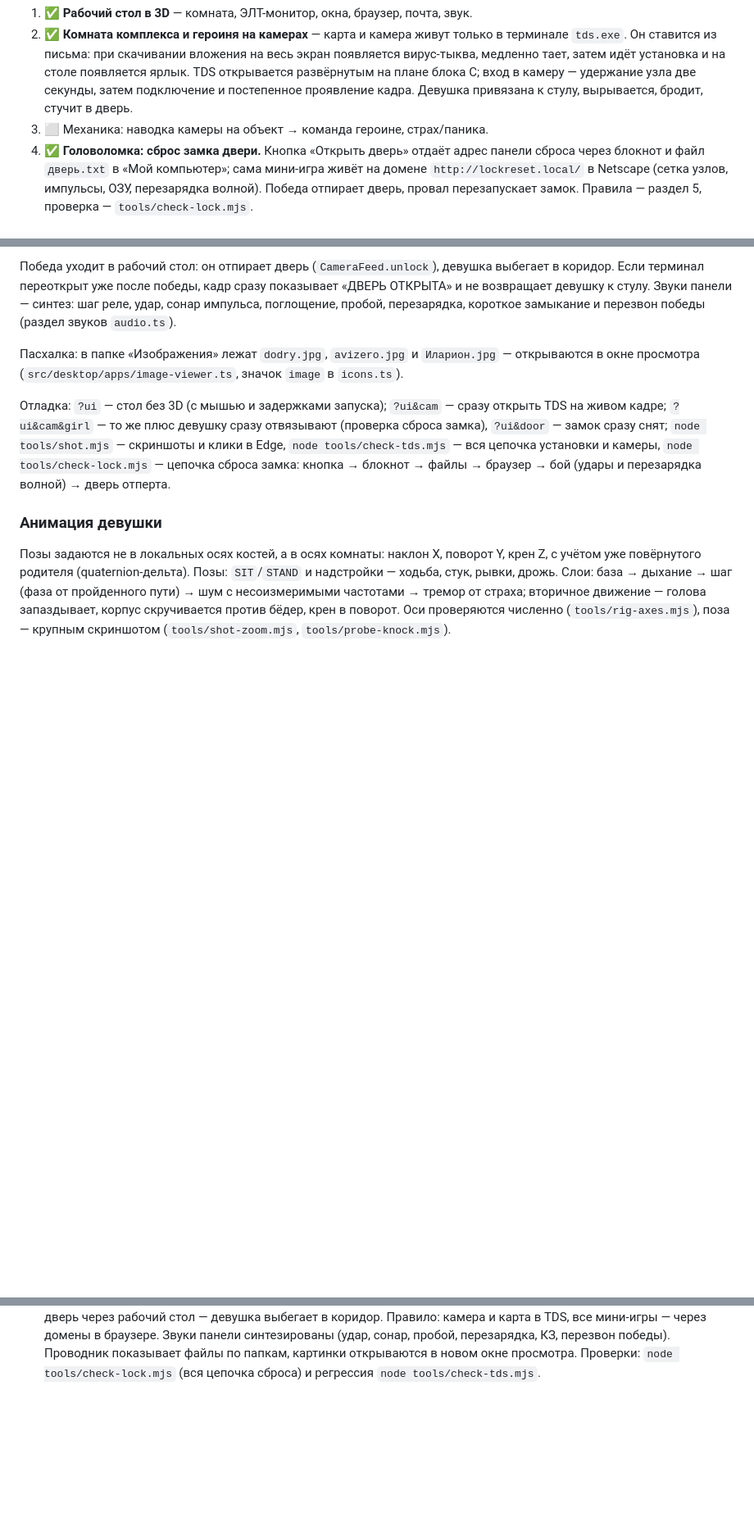
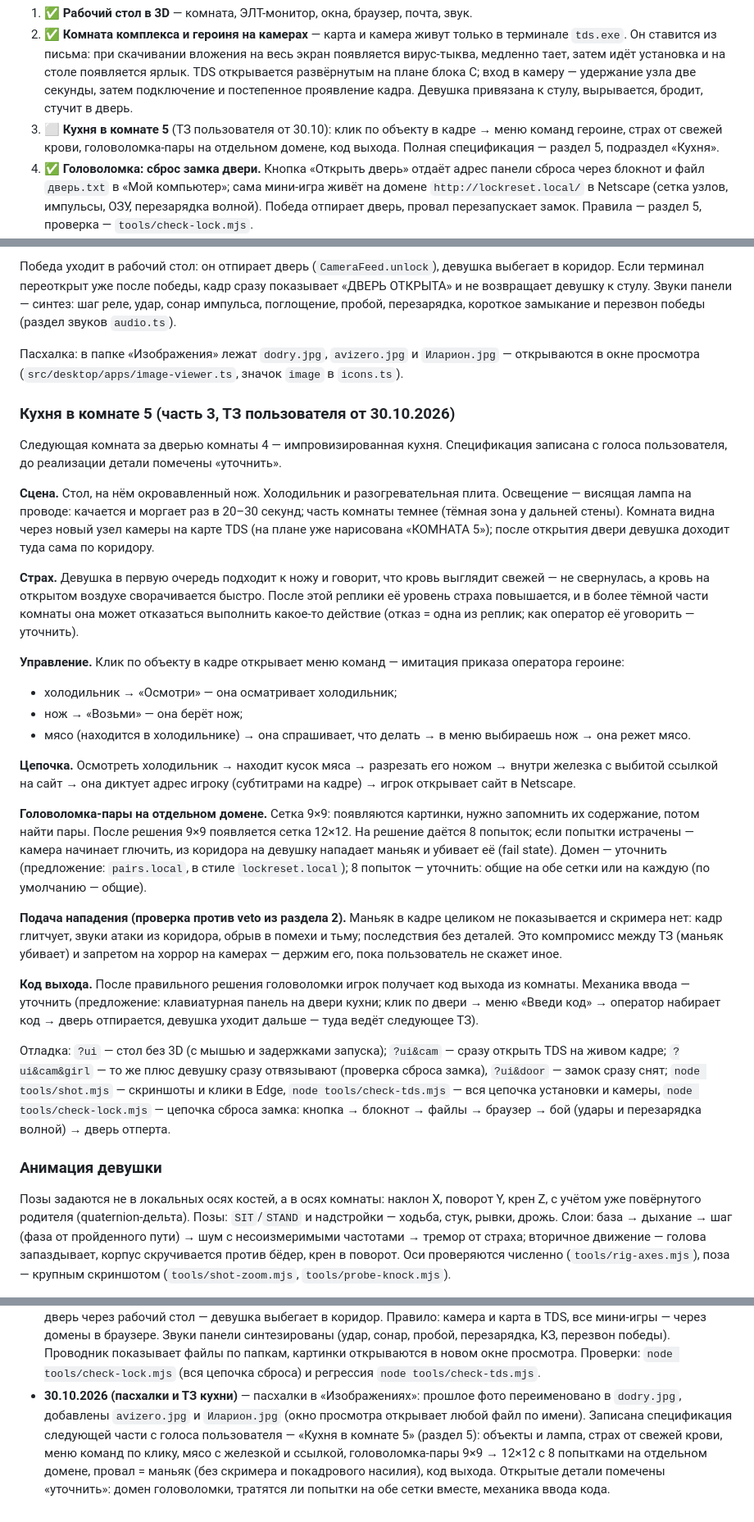
Before and after one commit to dodry-question/gameJ, a Markdown page: CONTEXT.md, 3 parts joined by grey strips. Shown at 82% size. Drawn GitHub-style; blank space fills up the shorter version.

Commit message:
запиши спецификацию кухни в комнате 5 как часть 3

```diff
--- a/CONTEXT.md
+++ b/CONTEXT.md
@@ -21,7 +21,9 @@
    появляется ярлык. TDS открывается развёрнутым на плане блока C; вход в камеру —
    удержание узла две секунды, затем подключение и постепенное проявление кадра.
    Девушка привязана к стулу, вырывается, бродит, стучит в дверь.
-3. ⬜ Механика: наводка камеры на объект → команда героине, страх/паника.
+3. ⬜ **Кухня в комнате 5** (ТЗ пользователя от 30.10): клик по объекту в кадре
+   → меню команд героине, страх от свежей крови, головоломка-пары на отдельном
+   домене, код выхода. Полная спецификация — раздел 5, подраздел «Кухня».
 4. ✅ **Головоломка: сброс замка двери.** Кнопка «Открыть дверь» отдаёт адрес
    панели сброса через блокнот и файл `дверь.txt` в «Мой компьютер»; сама
    мини-игра живёт на домене `http://lockreset.local/` в Netscape (сетка узлов,
@@ -261,6 +263,54 @@ lowpass) плюс глухой удар пятки (низкий синус). Р
 `Иларион.jpg` — открываются в окне просмотра
 (`src/desktop/apps/image-viewer.ts`, значок `image` в `icons.ts`).
 
+### Кухня в комнате 5 (часть 3, ТЗ пользователя от 30.10.2026)
+
+Следующая комната за дверью комнаты 4 — импровизированная кухня. Спецификация
+записана с голоса пользователя, до реализации детали помечены «уточнить».
+
+**Сцена.** Стол, на нём окровавленный нож. Холодильник и разогревательная
+плита. Освещение — висящая лампа на проводе: качается и моргает раз в 20–30
+секунд; часть комнаты темнее (тёмная зона у дальней стены). Комната видна
+через новый узел камеры на карте TDS (на плане уже нарисована «КОМНАТА 5»);
+после открытия двери девушка доходит туда сама по коридору.
+
+**Страх.** Девушка в первую очередь подходит к ножу и говорит, что кровь
+выглядит свежей — не свернулась, а кровь на открытом воздухе сворачивается
+быстро. После этой реплики её уровень страха повышается, и в более тёмной
+части комнаты она может отказаться выполнить какое-то действие (отказ = одна
+из реплик; как оператор её уговорить — уточнить).
+
+**Управление.** Клик по объекту в кадре открывает меню команд — имитация
+приказа оператора героине:
+
+- холодильник → «Осмотри» — она осматривает холодильник;
+- нож → «Возьми» — она берёт нож;
+- мясо (находится в холодильнике) → она спрашивает, что делать → в меню
+  выбираешь нож → она режет мясо.
+
+**Цепочка.** Осмотреть холодильник → находит кусок мяса → разрезать его
+ножом → внутри железка с выбитой ссылкой на сайт → она диктует адрес игроку
+(субтитрами на кадре) → игрок открывает сайт в Netscape.
+
+**Головоломка-пары на отдельном домене.** Сетка 9×9: появляются картинки,
+нужно запомнить их содержание, потом найти пары. После решения 9×9 появляется
+сетка 12×12. На решение даётся 8 попыток; если попытки истрачены — камера
+начинает глючить, из коридора на девушку нападает маньяк и убивает её
+(fail state). Домен — уточнить (предложение: `pairs.local`, в стиле
+`lockreset.local`); 8 попыток — уточнить: общие на обе сетки или на каждую
+(по умолчанию — общие).
+
+**Подача нападения (проверка против veto из раздела 2).** Маньяк в кадре
+целиком не показывается и скримера нет: кадр глитчует, звуки атаки из
+коридора, обрыв в помехи и тьму; последствия без деталей. Это компромисс
+между ТЗ (маньяк убивает) и запретом на хоррор на камерах — держим его,
+пока пользователь не скажет иное.
+
+**Код выхода.** После правильного решения головоломки игрок получает код
+выхода из комнаты. Механика ввода — уточнить (предложение: клавиатурная
+панель на двери кухни; клик по двери → меню «Введи код» → оператор набирает
+код → дверь отпирается, девушка уходит дальше — туда ведёт следующее ТЗ).
+
 Отладка: `?ui` — стол без 3D (с мышью и задержками запуска);
 `?ui&cam` — сразу открыть TDS на живом кадре; `?ui&cam&girl` — то же плюс
 девушку сразу отвязывают (проверка сброса замка), `?ui&door` — замок сразу
@@ -537,3 +587,12 @@ npm run dev -- --host 127.0.0.1   # если localhost не открываетс
   файлы по папкам, картинки открываются в новом окне просмотра. Проверки:
   `node tools/check-lock.mjs` (вся цепочка сброса) и регрессия
   `node tools/check-tds.mjs`.
+- **30.10.2026 (пасхалки и ТЗ кухни)** — пасхалки в «Изображениях»: прошлое
+  фото переименовано в `dodry.jpg`, добавлены `avizero.jpg` и `Иларион.jpg`
+  (окно просмотра открывает любой файл по имени). Записана спецификация
+  следующей части с голоса пользователя — «Кухня в комнате 5» (раздел 5):
+  объекты и лампа, страх от свежей крови, меню команд по клику, мясо с
+  железкой и ссылкой, головоломка-пары 9×9 → 12×12 с 8 попытками на отдельном
+  домене, провал = маньяк (без скримера и покадрового насилия), код выхода.
+  Открытые детали помечены «уточнить»: домен головоломки, тратятся ли попытки
+  на обе сетки вместе, механика ввода кода.
```
Also changed, not shown: other parts of CONTEXT.md (+1 -1 lines).
